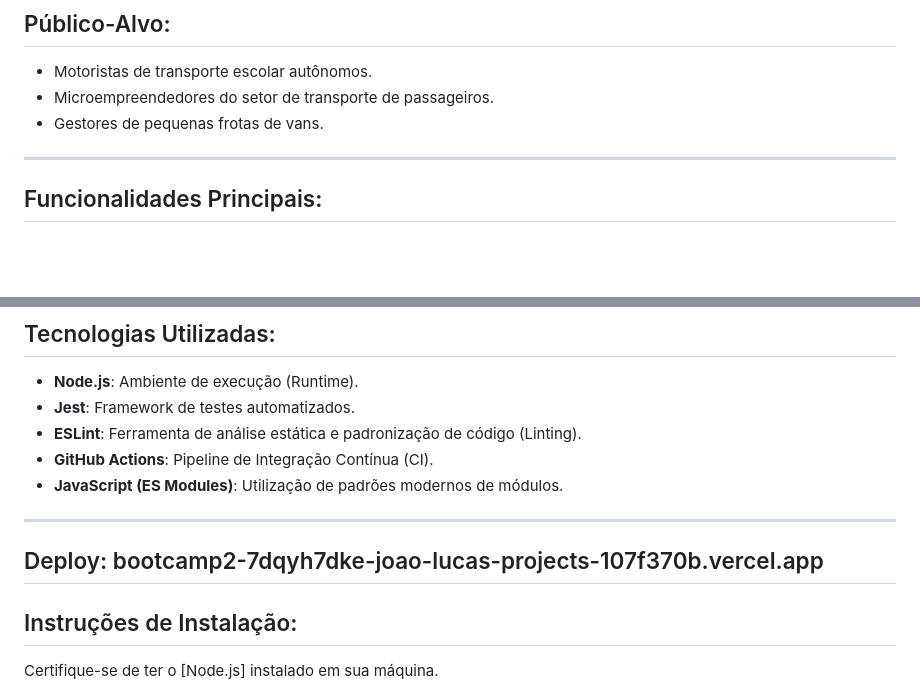
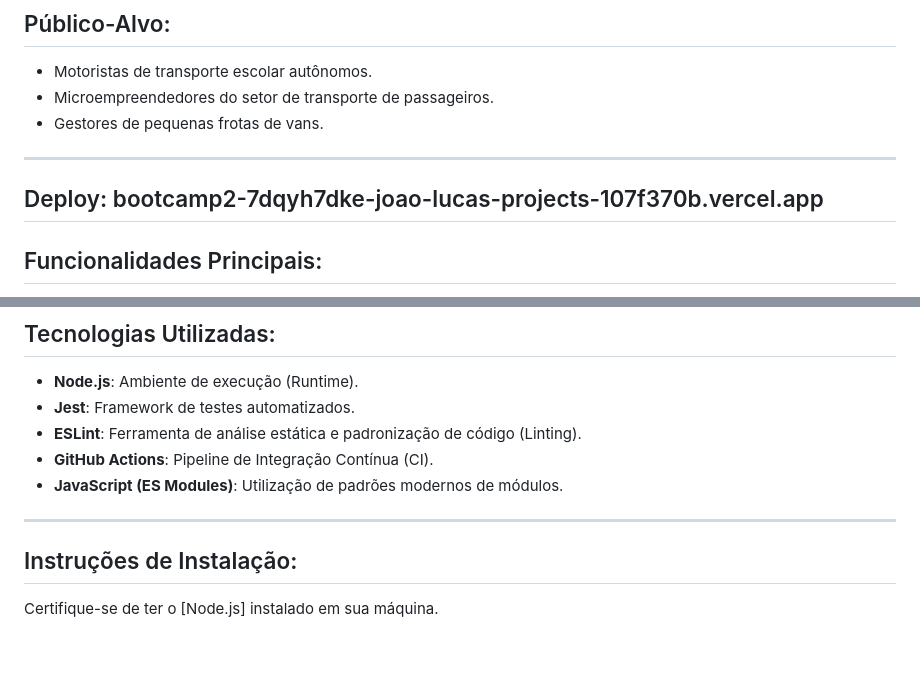
Before and after one commit to lucasdiniz19/bootcamp_2-, a Markdown page: README.md, 2 parts joined by grey strips. GitHub-like rendering; blank space fills up the shorter version.

```diff
--- a/README.md
+++ b/README.md
@@ -15,6 +15,9 @@ O **Vansmind CLI** é uma ferramenta de linha de comando que automatiza esse cá
 - Gestores de pequenas frotas de vans.
 ---------------------------------------------------------------------------------------------------------------------------------------
 
+Deploy: bootcamp2-7dqyh7dke-joao-lucas-projects-107f370b.vercel.app
+---------------------------------------------------------------------------------------------------------------------------------------
+
 ## Funcionalidades Principais:
 - **Cálculo de Lucratividade:** Processamento instantâneo do saldo líquido da rota.
 - **Validação de Dados:** Filtro que impede a entrada de valores negativos ou zerados em campos críticos.
@@ -30,8 +33,6 @@ O **Vansmind CLI** é uma ferramenta de linha de comando que automatiza esse cá
 - **JavaScript (ES Modules)**: Utilização de padrões modernos de módulos.
 ---------------------------------------------------------------------------------------------------------------------------------------
 
-Deploy: bootcamp2-7dqyh7dke-joao-lucas-projects-107f370b.vercel.app
----------------------------------------------------------------------------------------------------------------------------------------
 ## Instruções de Instalação:
 Certifique-se de ter o [Node.js] instalado em sua máquina.
 1. Clone o repositório:
```
